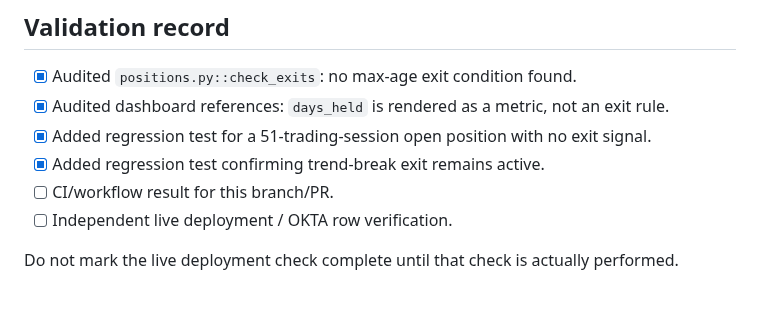
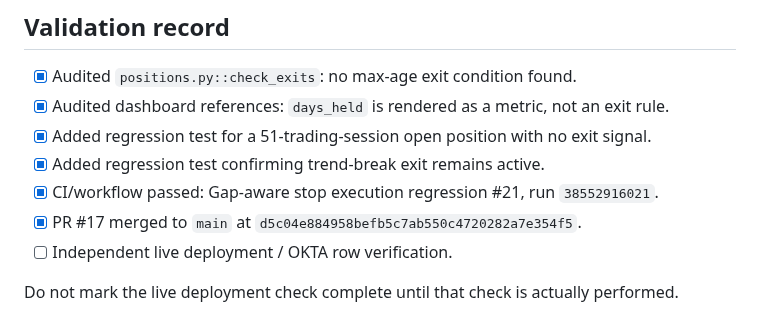
Before and after one commit to azharmz/ussy-trendfoll, a Markdown page: docs/DECISION_CURRENT_EXIT_NO_MAX_HOLDING_PERIOD.md, the part around the change. GitHub-like rendering.

Commit message:
docs: record successful max-holding regression validation

```diff
--- a/docs/DECISION_CURRENT_EXIT_NO_MAX_HOLDING_PERIOD.md
+++ b/docs/DECISION_CURRENT_EXIT_NO_MAX_HOLDING_PERIOD.md
@@ -40,7 +40,8 @@ This work therefore adds regression coverage for the behavior rather than removi
 - [x] Audited dashboard references: `days_held` is rendered as a metric, not an exit rule.
 - [x] Added regression test for a 51-trading-session open position with no exit signal.
 - [x] Added regression test confirming trend-break exit remains active.
-- [ ] CI/workflow result for this branch/PR.
+- [x] CI/workflow passed: Gap-aware stop execution regression #21, run `38552916021`.
+- [x] PR #17 merged to `main` at `d5c04e884958befb5c7ab550c4720282a7e354f5`.
 - [ ] Independent live deployment / OKTA row verification.
 
 Do not mark the live deployment check complete until that check is actually performed.
```
